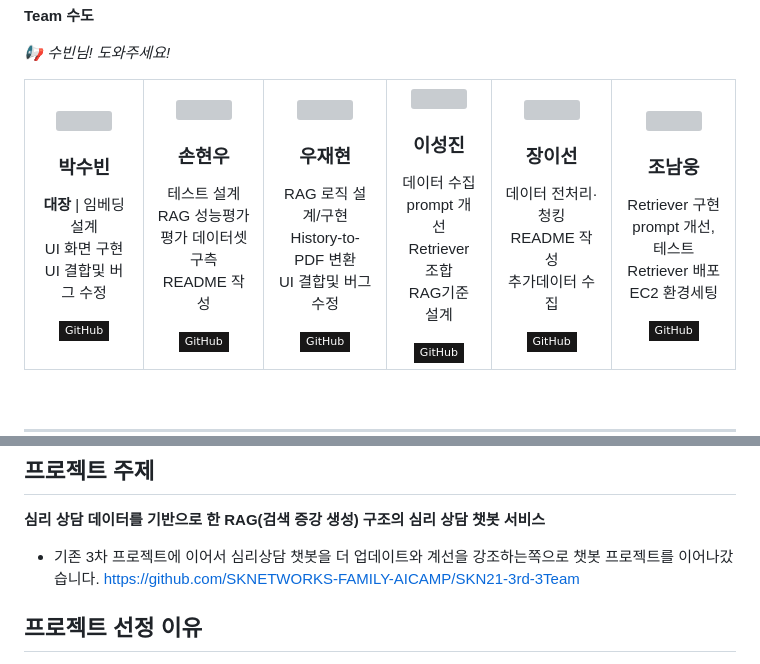
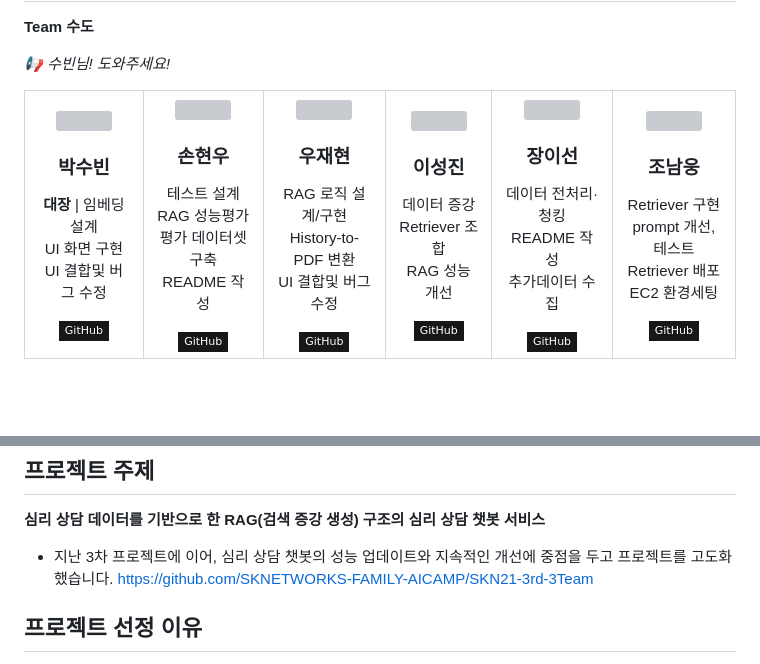
Before and after one commit to SKNETWORKS-FAMILY-AICAMP/SKN21-4th-3Team, a Markdown page: README.md, 2 parts joined by grey strips. Rendered like a GitHub page; badges without logos; grey boxes are pictures that could not be loaded.

Commit message:
README 오타 수정

```diff
--- a/README.md
+++ b/README.md
@@ -54,7 +54,7 @@
       <p style="margin: 0; font-size: 13px; line-height: 1.4;">
       테스트 설계 <br/>
       RAG 성능평가<br/>
-      평가 데이터셋 구측<br/>
+      평가 데이터셋 구축<br/>
       README 작성
       </p>
     </div>
@@ -89,10 +89,9 @@
     <h3 style="margin: 10px 0 5px 0;">이성진</h3>
     <div>
       <p style="margin: 0; font-size: 13px; line-height: 1.4;">
-      데이터 수집 <br/>
-      prompt 개선 <br/>
+      데이터 증강 <br/>
       Retriever 조합<br/>
-      RAG기준 설계
+      RAG 성능 개선
       </p>
     </div>
     <a href="https://github.com/krsjlee">
@@ -152,7 +151,7 @@
 
 <strong>심리 상담 데이터를 기반으로 한 RAG(검색 증강 생성) 구조의 심리 상담 챗봇 서비스</strong>
 
-- 기존 3차 프로젝트에 이어서 심리상담 챗봇을 더  업데이트와 계선을 강조하는쪽으로 챗봇 프로젝트를 이어나갔습니다.  https://github.com/SKNETWORKS-FAMILY-AICAMP/SKN21-3rd-3Team
+- 지난 3차 프로젝트에 이어, 심리 상담 챗봇의 성능 업데이트와 지속적인 개선에 중점을 두고 프로젝트를 고도화했습니다.  https://github.com/SKNETWORKS-FAMILY-AICAMP/SKN21-3rd-3Team
 
 ## 프로젝트 선정 이유
 
```
